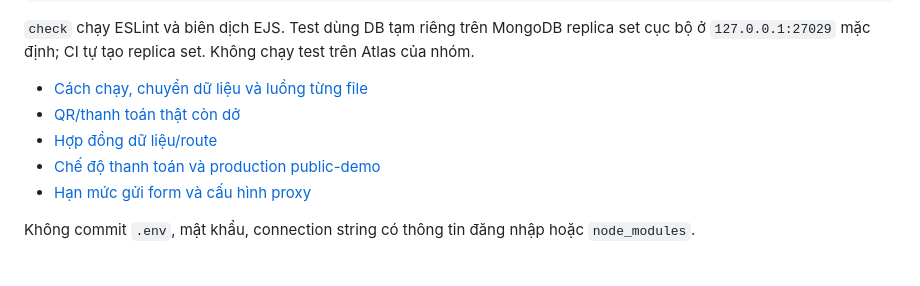
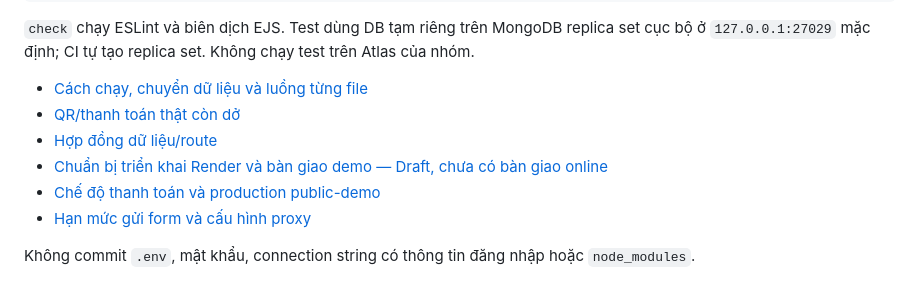
Before and after one commit to indominusrex932005-arch/dat-san-tu-dau, a Markdown page: README.md, the part around the change. GitHub-like rendering.

Commit message:
docs: prepare gated Render deployment runbook (#82) (#94)
Co-authored-by: Mink Đặng <indominusrex932005@gmail.com>

```diff
--- a/README.md
+++ b/README.md
@@ -81,6 +81,7 @@ npm test
 - [Cách chạy, chuyển dữ liệu và luồng từng file](docs/HUONG_DAN_TICH_HOP.md)
 - [QR/thanh toán thật còn dở](docs/THANH_TOAN_CON_DANG_DO.md)
 - [Hợp đồng dữ liệu/route](docs/HOP_DONG_TICH_HOP.md)
+- [Chuẩn bị triển khai Render và bàn giao demo — Draft, chưa có bàn giao online](docs/TRIEN_KHAI_RENDER.md)
 - [Chế độ thanh toán và production public-demo](docs/CHE_DO_THANH_TOAN.md)
 - [Hạn mức gửi form và cấu hình proxy](docs/GIOI_HAN_YEU_CAU.md)
 
```
Also changed, not shown: docs/TRIEN_KHAI_RENDER.md (added, +162 -0 lines).
